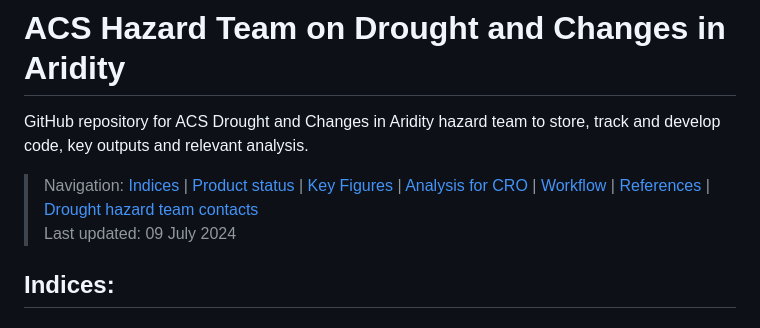
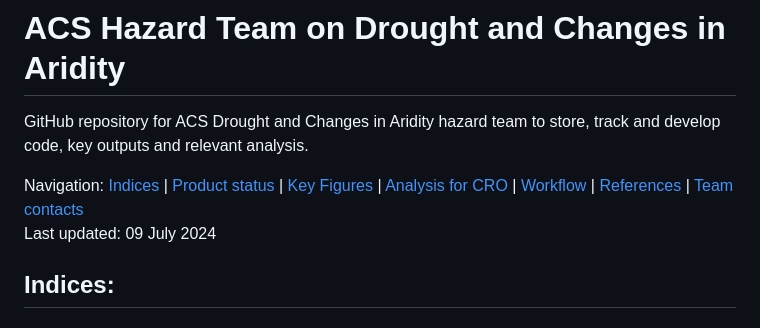
Before and after one commit to AusClimateService/hazards-drought, a Markdown page: README.md, the part around the change. Rendered like a GitHub page.

```diff
--- a/README.md
+++ b/README.md
@@ -2,8 +2,8 @@
 
 GitHub repository for ACS Drought and Changes in Aridity hazard team to store, track and develop code, key outputs and relevant analysis.
 
-> Navigation: [Indices](https://github.com/AusClimateService/hazards-drought/edit/dev_readme/README.md#indices) | [Product status](https://github.com/AusClimateService/hazards-drought/edit/dev_readme/README.md#product-status) | [Key Figures](https://github.com/AusClimateService/hazards-drought/edit/dev_readme/README.md#key-figures) | [Analysis for CRO](https://github.com/AusClimateService/hazards-drought/edit/dev_readme/README.md#analysis-for-climate-risk-overview) | [Workflow](https://github.com/AusClimateService/hazards-drought/edit/dev_readme/README.md#workflow) | [References](https://github.com/AusClimateService/hazards-drought/edit/dev_readme/README.md#references) | [Drought hazard team contacts](https://github.com/AusClimateService/hazards-drought/edit/dev_readme/README.md#drought-hazard-team-contacts) <br>
-> Last updated: 09 July 2024
+Navigation: [Indices](https://github.com/AusClimateService/hazards-drought/edit/dev_readme/README.md#indices) | [Product status](https://github.com/AusClimateService/hazards-drought/edit/dev_readme/README.md#product-status) | [Key Figures](https://github.com/AusClimateService/hazards-drought/edit/dev_readme/README.md#key-figures) | [Analysis for CRO](https://github.com/AusClimateService/hazards-drought/edit/dev_readme/README.md#analysis-for-climate-risk-overview) | [Workflow](https://github.com/AusClimateService/hazards-drought/edit/dev_readme/README.md#workflow) | [References](https://github.com/AusClimateService/hazards-drought/edit/dev_readme/README.md#references) | [Team contacts](https://github.com/AusClimateService/hazards-drought/edit/dev_readme/README.md#drought-hazard-team-contacts) <br>
+Last updated: 09 July 2024
 ## Indices:
 ### Standardised Precipitation Index (SPI)
 The Standardized Precipitation Index (SPI) is a widely used index that measures the amount of precipitation over a specific period relative to the long-term average for that period. It standardizes precipitation as a z-score, making it possible to compare different locations and time scales. The SPI is typically used to identify and quantify the severity of droughts. Positive SPI values indicate wetter-than-average conditions, while negative values indicate drier-than-average conditions. We use a SPI-3, aggregated over three months and a value of -1 or lower as a drought metric, signifying moderate drought conditions. It is valuable in water resource management, agriculture, and climate studies for its simplicity and effectiveness in drought monitoring (McKee et al, 1993).
```
